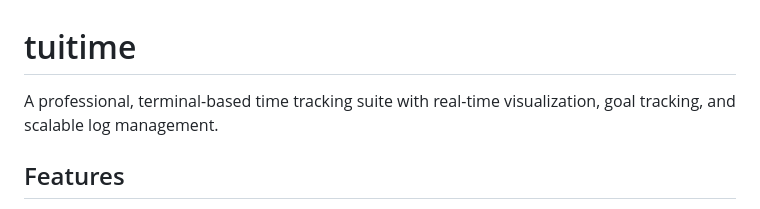
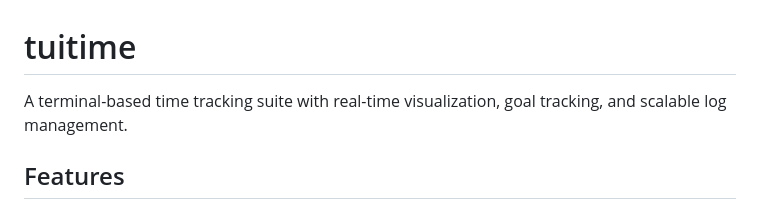
Before and after one commit to trez-zert/tui-timer, a Markdown page: README.md, the part around the change. GitHub-like rendering.

Commit message:
Polish README: Remove 'professional' from description

```diff
--- a/README.md
+++ b/README.md
@@ -1,6 +1,6 @@
 # tuitime
 
-A professional, terminal-based time tracking suite with real-time visualization, goal tracking, and scalable log management.
+A terminal-based time tracking suite with real-time visualization, goal tracking, and scalable log management.
 
 ## Features
 
```
